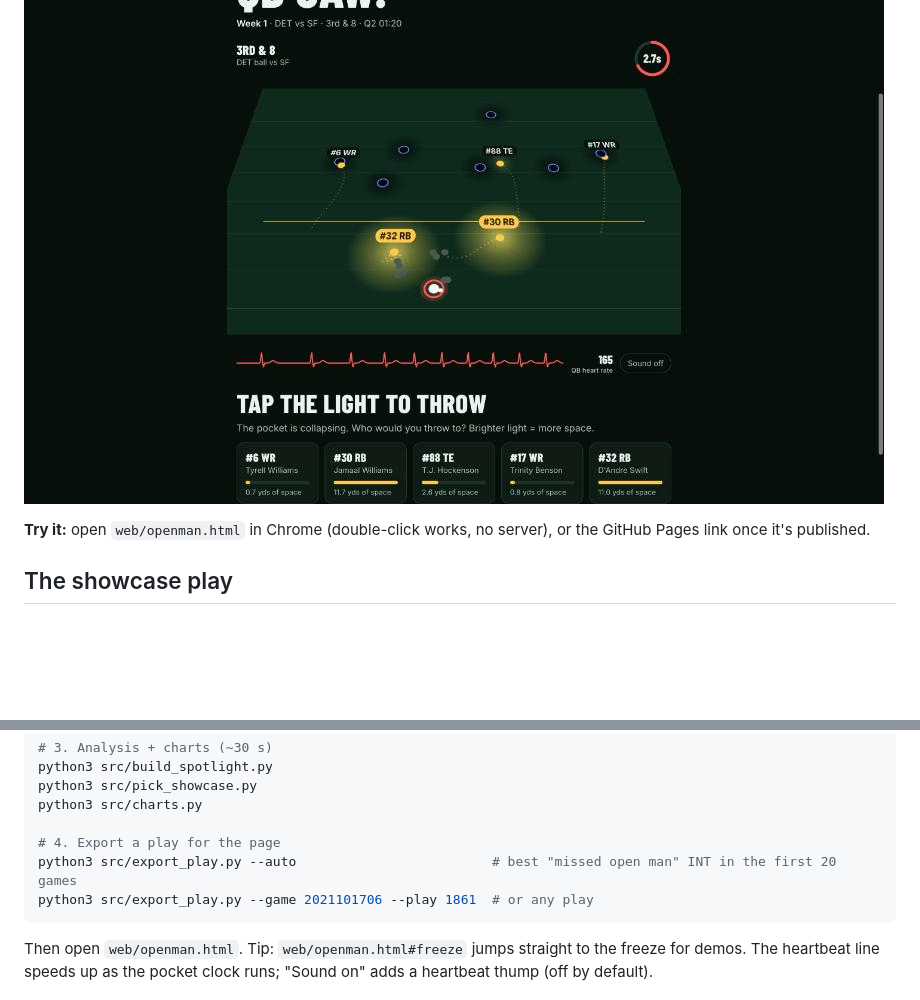
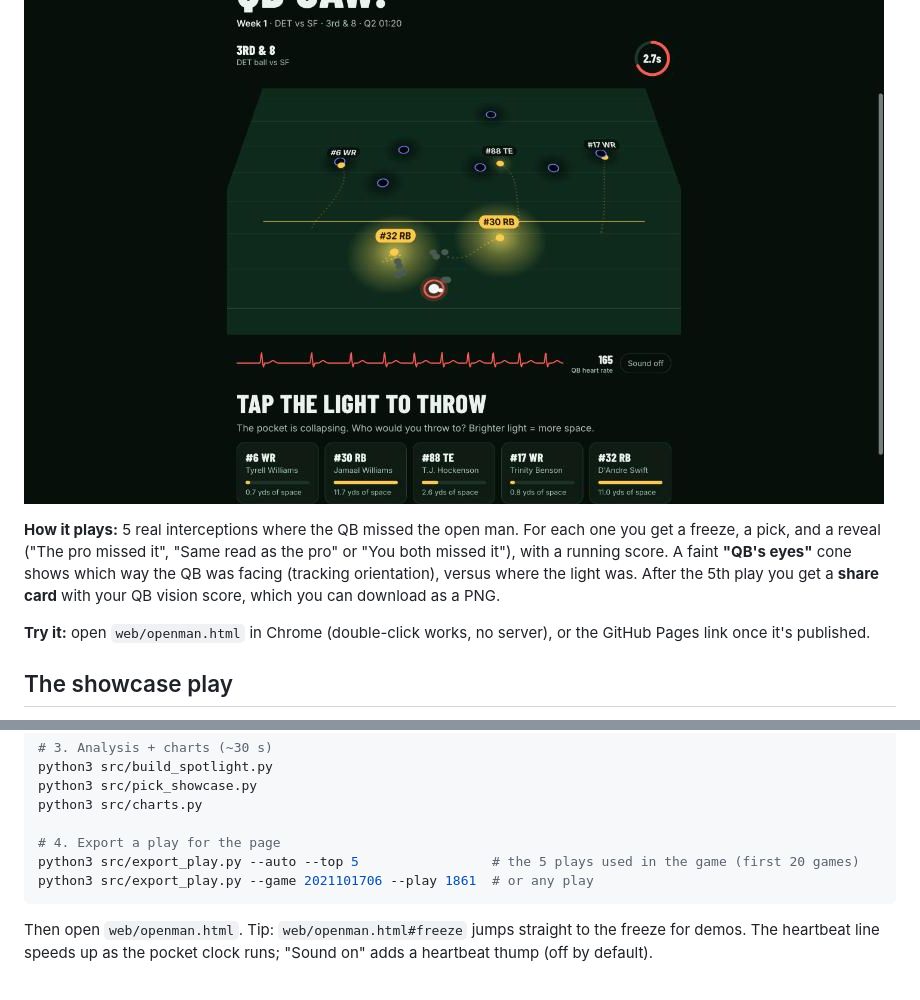
Before and after one commit to salmaRahim04/the-open-man, a Markdown page: README.md, 2 parts joined by grey strips. Rendered like a GitHub page; blank space fills up the shorter version.

Commit message:
README: describe 5-play mode, QB's eyes and share card

````diff
--- a/README.md
+++ b/README.md
@@ -8,6 +8,13 @@ defender, the bigger and brighter his light. The play freezes just before the
 throw and asks **"Who would you throw to?"**, then reveals what the real QB did.
 
 ![The play frozen before the throw](docs/screenshot.jpg)
+
+**How it plays:** 5 real interceptions where the QB missed the open man.
+For each one you get a freeze, a pick, and a reveal ("The pro missed it",
+"Same read as the pro" or "You both missed it"), with a running score. A faint
+**"QB's eyes"** cone shows which way the QB was facing (tracking orientation),
+versus where the light was. After the 5th play you get a **share card** with
+your QB vision score, which you can download as a PNG.
 
 **Try it:** open `web/openman.html` in Chrome (double-click works, no server),
 or the GitHub Pages link once it's published.
@@ -82,7 +89,7 @@ python3 src/pick_showcase.py
 python3 src/charts.py
 
 # 4. Export a play for the page
-python3 src/export_play.py --auto                         # best "missed open man" INT in the first 20 games
+python3 src/export_play.py --auto --top 5                 # the 5 plays used in the game (first 20 games)
 python3 src/export_play.py --game 2021101706 --play 1861  # or any play
 ```
 
````
